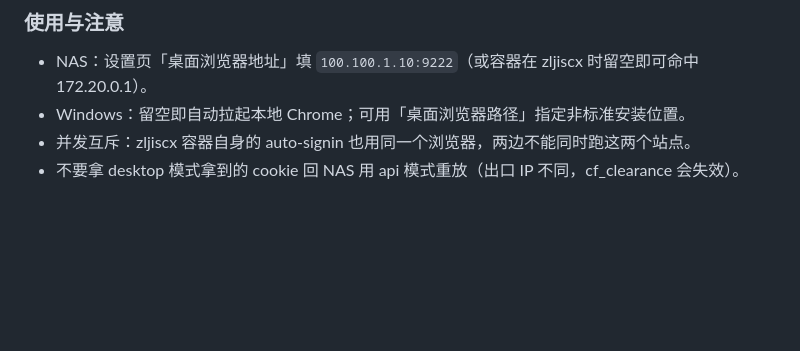
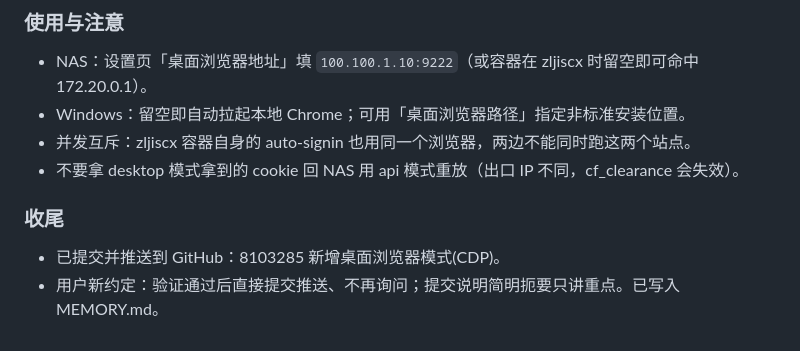
Before and after one commit to zljiscx/auto-signin, a Markdown page: .workbuddy/memory/2026-11-12.md, the part around the change. Drawn GitHub-style; blank space fills up the shorter version.

```diff
--- a/.workbuddy/memory/2026-11-12.md
+++ b/.workbuddy/memory/2026-11-12.md
@@ -90,3 +90,7 @@
 - Windows：留空即自动拉起本地 Chrome；可用「桌面浏览器路径」指定非标准安装位置。
 - 并发互斥：zljiscx 容器自身的 auto-signin 也用同一个浏览器，两边不能同时跑这两个站点。
 - 不要拿 desktop 模式拿到的 cookie 回 NAS 用 api 模式重放（出口 IP 不同，cf_clearance 会失效）。
+
+### 收尾
+- 已提交并推送到 GitHub：8103285 新增桌面浏览器模式(CDP)。
+- 用户新约定：验证通过后直接提交推送、不再询问；提交说明简明扼要只讲重点。已写入 MEMORY.md。
```
Also changed, not shown: .workbuddy/memory/MEMORY.md (added, +16 -0 lines).
